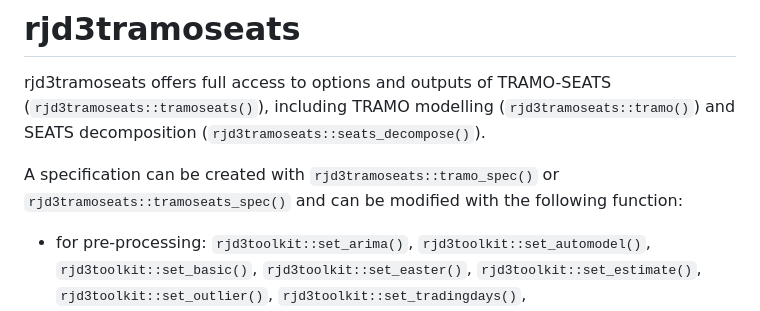
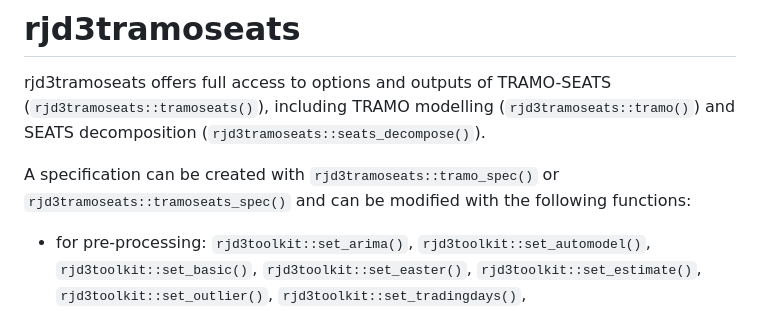
Before and after one commit to rjdverse/rjd3tramoseats, a Markdown page: README.md, the part around the change. Drawn GitHub-style.

```diff
--- a/README.md
+++ b/README.md
@@ -10,7 +10,7 @@ rjd3tramoseats offers full access to options and outputs of TRAMO-SEATS
 
 A specification can be created with `rjd3tramoseats::tramo_spec()` or
 `rjd3tramoseats::tramoseats_spec()` and can be modified with the
-following function:
+following functions:
 
 - for pre-processing: `rjd3toolkit::set_arima()`,
   `rjd3toolkit::set_automodel()`, `rjd3toolkit::set_basic()`,
```
